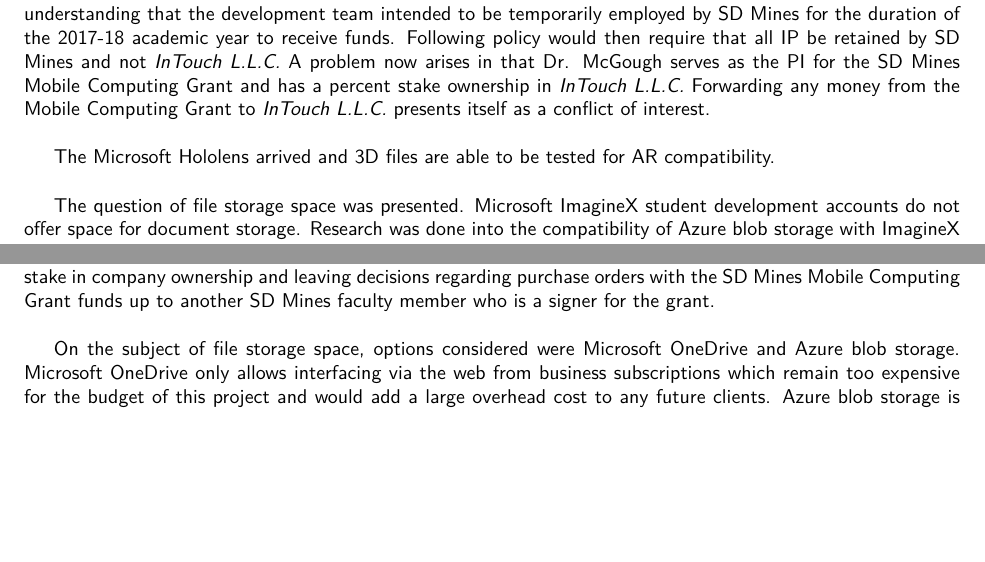
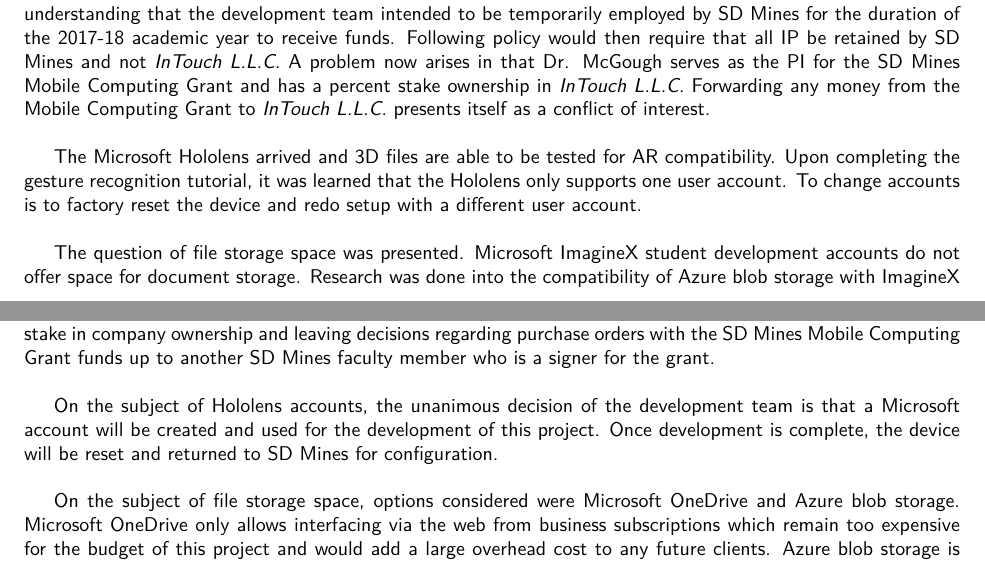
Before and after one commit to SDSMT-CSC/AugmentedEducation, a LaTeX book (DesignTemplate/DesignDocument.tex, which reads DesignTemplate/Sprint_Reports/Sprint3.tex): two parts of pages 47 and 48 of 120, joined at a grey line, cut so that both start at the same text, the shorter picture padded with empty space. Compiled offline with pdfLaTeX.

Commit message:
Added comment about Hololens only supporting one user account in Sprint3.tex

```diff
--- a/DesignTemplate/Sprint_Reports/Sprint3.tex
+++ b/DesignTemplate/Sprint_Reports/Sprint3.tex
@@ -50,7 +50,9 @@
         the SD Mines Mobile Computing Grant and has a percent stake ownership in \textit{InTouch L.L.C.}  Forwarding
         any money from the Mobile Computing Grant to \textit{InTouch L.L.C.} presents itself as a conflict of interest.\\
 
-        The Microsoft Hololens arrived and 3D files are able to be tested for AR compatibility.\\
+        The Microsoft Hololens arrived and 3D files are able to be tested for AR compatibility.  Upon completing
+        the gesture recognition tutorial, it was learned that the Hololens only supports one user account.  To
+        change accounts is to factory reset the device and redo setup with a different user account.\\
 
         The question of file storage space was presented.  Microsoft ImagineX student development accounts do not
         offer space for document storage.  Research was done into the compatibility of Azure blob storage with
@@ -76,6 +78,10 @@
         Including a reduced stake in company ownership and leaving decisions regarding purchase orders with the SD
         Mines Mobile Computing Grant funds up to another SD Mines faculty member who is a signer for the grant.\\
 
+        On the subject of Hololens accounts, the unanimous decision of the development team is that a Microsoft
+        account will be created and used for the development of this project.  Once development is complete, the
+        device will be reset and returned to SD Mines for configuration.\\
+
         On the subject of file storage space, options considered were Microsoft OneDrive and Azure blob storage.
         Microsoft OneDrive only allows interfacing via the web from business subscriptions which remain too
         expensive for the budget of this project and would add a large overhead cost to any future clients.
```
